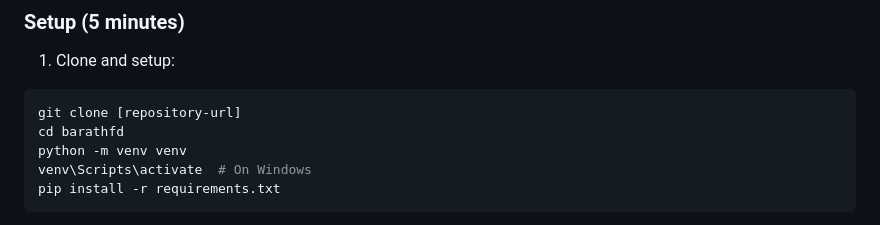
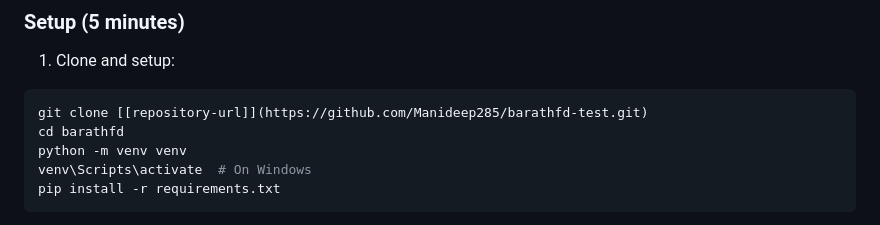
Before and after one commit to Manideep285/barathfd-test, a Markdown page: README.md, the part around the change. GitHub-like rendering.

````diff
--- a/README.md
+++ b/README.md
@@ -11,7 +11,7 @@ A Django-based FAQ management system with multilingual support, built with moder
 ### Setup (5 minutes)
 1. Clone and setup:
 ```bash
-git clone [repository-url]
+git clone [[repository-url]](https://github.com/Manideep285/barathfd-test.git)
 cd barathfd
 python -m venv venv
 venv\Scripts\activate  # On Windows
````
